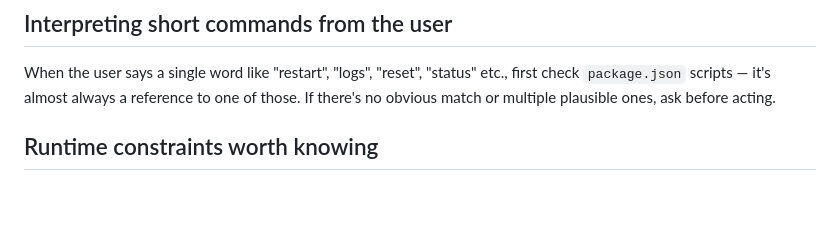
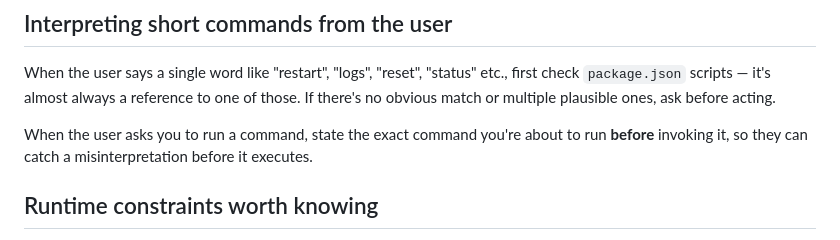
Before and after one commit to ellison-projects/nexo-agent, a Markdown page: CLAUDE.md, the part around the change. Drawn GitHub-style; blank space fills up the shorter version.

Commit message:
Require pre-announcing commands before running them
Co-Authored-By: Claude Opus 4.7 (1M context) <noreply@anthropic.com>

```diff
--- a/CLAUDE.md
+++ b/CLAUDE.md
@@ -31,6 +31,8 @@ Four small files, each a single responsibility:
 
 When the user says a single word like "restart", "logs", "reset", "status" etc., first check `package.json` scripts — it's almost always a reference to one of those. If there's no obvious match or multiple plausible ones, ask before acting.
 
+When the user asks you to run a command, state the exact command you're about to run **before** invoking it, so they can catch a misinterpretation before it executes.
+
 ## Runtime constraints worth knowing
 
 - **Single-instance only.** `ecosystem.config.cjs` pins `instances: 1, exec_mode: 'fork'`, and `npm run restart` `pkill`s stray `tsx` processes first. Two bots polling the same `getUpdates` offset will duplicate replies and fight over `.session-id`.
```
